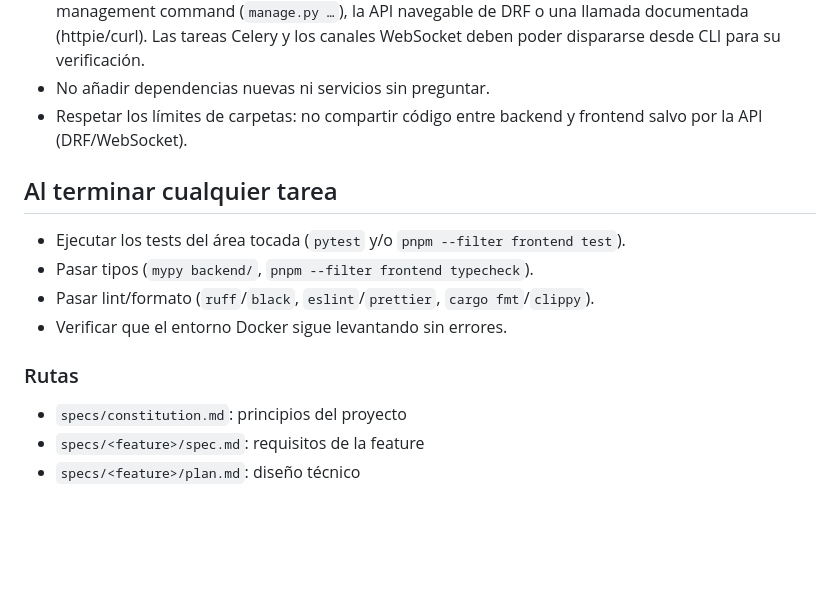
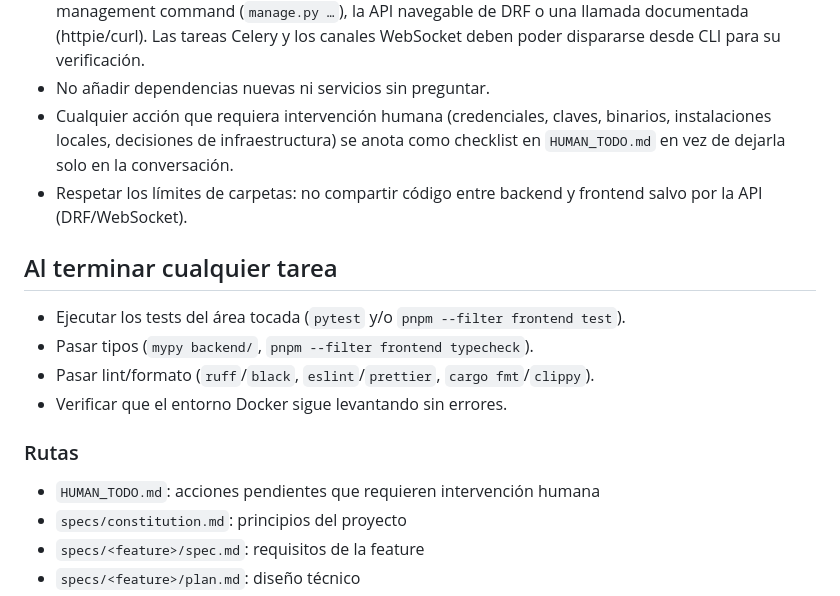
Before and after one commit to PaldacaDepartamentoAIT/Confiabilidad, a Markdown page: AGENTS.md, the part around the change. GitHub-like rendering; blank space fills up the shorter version.

Commit message:
docs: añade HUMAN_TODO.md para acciones que requieren intervención humana

```diff
--- a/AGENTS.md
+++ b/AGENTS.md
@@ -94,6 +94,9 @@ Secretos:
   o una llamada documentada (httpie/curl). Las tareas Celery y los canales
   WebSocket deben poder dispararse desde CLI para su verificación.
 - No añadir dependencias nuevas ni servicios sin preguntar.
+- Cualquier acción que requiera intervención humana (credenciales, claves, binarios,
+  instalaciones locales, decisiones de infraestructura) se anota como checklist en
+  `HUMAN_TODO.md` en vez de dejarla solo en la conversación.
 - Respetar los límites de carpetas: no compartir código entre backend y frontend
   salvo por la API (DRF/WebSocket).
 
@@ -104,6 +107,7 @@ Secretos:
 - Verificar que el entorno Docker sigue levantando sin errores.
 
 ### Rutas
+- `HUMAN_TODO.md`: acciones pendientes que requieren intervención humana
 - `specs/constitution.md`: principios del proyecto
 - `specs/<feature>/spec.md`: requisitos de la feature
 - `specs/<feature>/plan.md`: diseño técnico
```
Also changed, not shown: HUMAN_TODO.md (added, +41 -0 lines).
